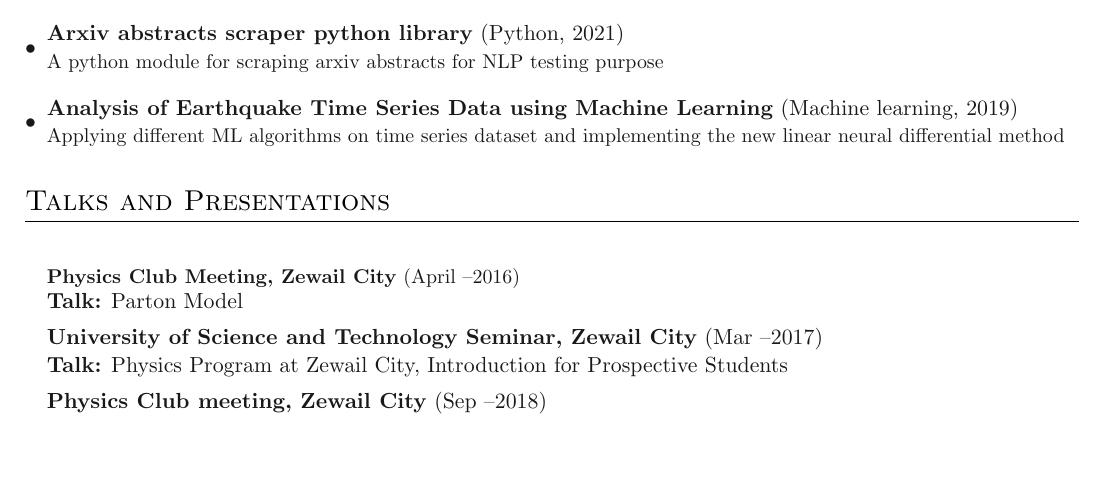
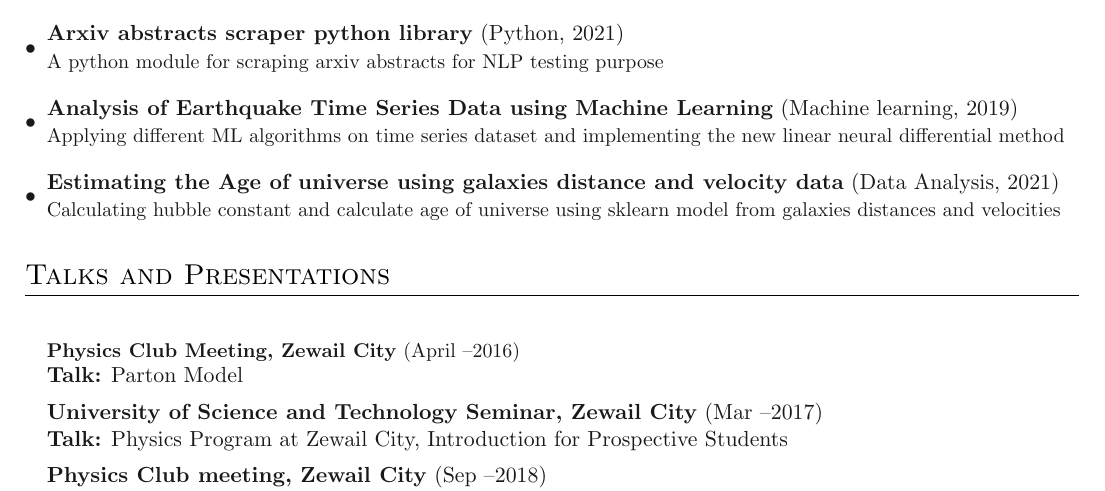
Before and after one commit to MohamedElashri/ME-Resume, a LaTeX CV (Resume.tex, which reads sections/projects.tex): part of page 2 of 3, cut so that both start at the same text, the shorter picture padded with empty space. Compiled offline with pdfLaTeX.

Commit message:
add project
add hubble project

```diff
--- a/sections/projects.tex
+++ b/sections/projects.tex
@@ -19,6 +19,12 @@
 {\link{https://melashri.net/Notebooks/Analysis\%20of\%20Earthquake\%20Time\%20Series\%20Data.html}{\textbf{Analysis of Earthquake Time Series Data using Machine Learning}} (Machine learning, 2019)}{}
 {Applying different ML algorithms on time series dataset and implementing the new linear neural differential method}{}
 
+\entrybig[\textbullet]
+{\link{https://github.com/MohamedElashri/Hubble}{\textbf{Estimating the Age of universe using galaxies distance and velocity data}} (Data Analysis, 2021)}{}
+{Calculating hubble constant and calculate age of universe using sklearn model from galaxies distances and velocities}{}
+
+
+
 
 }
 
```
Also changed, not shown: Resume.pdf, 1 other file.
